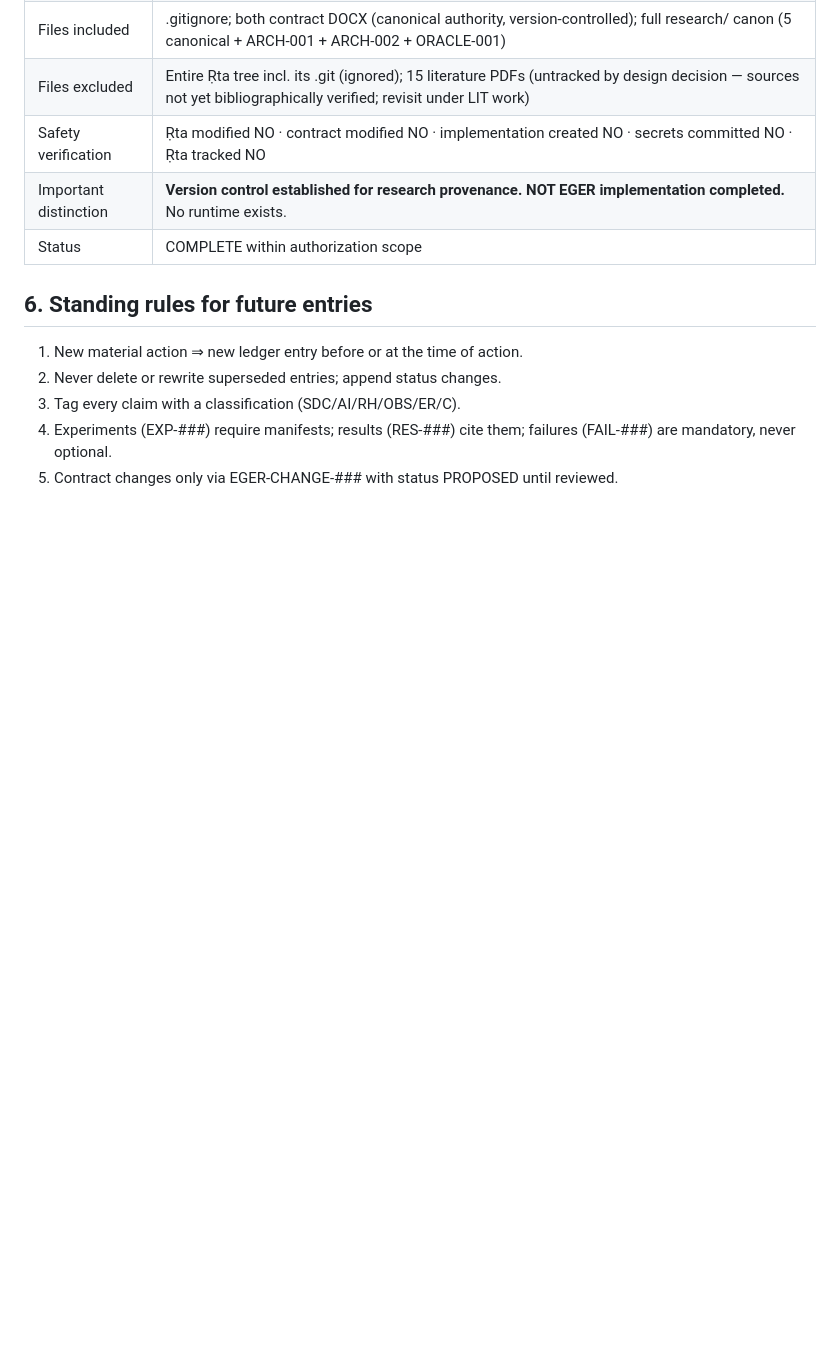
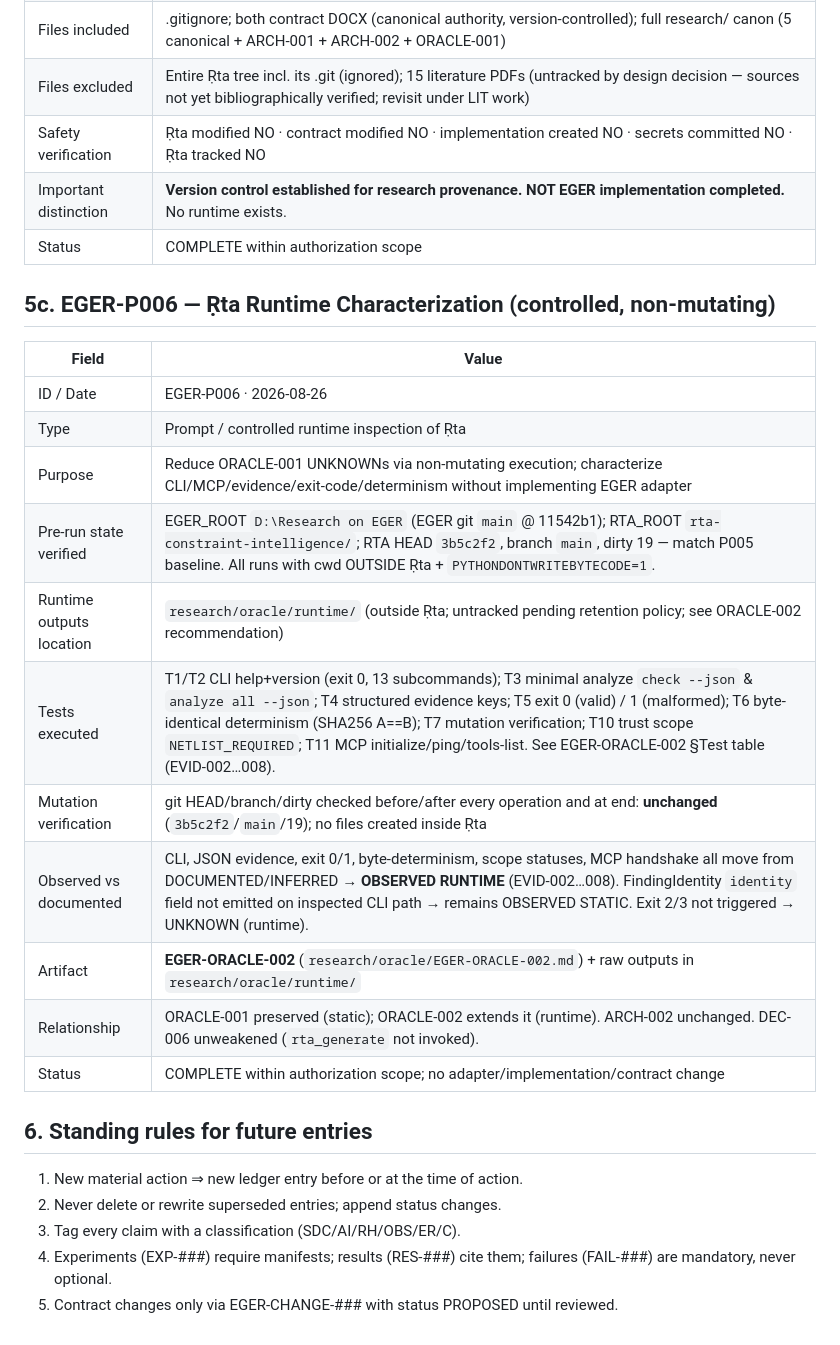
Before and after one commit to RAMA-L7/evidence-grounded-engineering-reasoning, a Markdown page: research/RESEARCH_LEDGER.md, the part around the change. GitHub-like rendering; blank space fills up the shorter version.

Commit message:
research: add EGER-ORACLE-002 runtime characterization (P006)

```diff
--- a/research/RESEARCH_LEDGER.md
+++ b/research/RESEARCH_LEDGER.md
@@ -179,6 +179,22 @@ Literature synthesis that preceded the contract is recorded in
 | Important distinction | **Version control established for research provenance. NOT EGER implementation completed.** No runtime exists. |
 | Status | COMPLETE within authorization scope |
 
+## 5c. EGER-P006 — Ṛta Runtime Characterization (controlled, non-mutating)
+
+| Field | Value |
+|---|---|
+| ID / Date | EGER-P006 · 2026-08-26 |
+| Type | Prompt / controlled runtime inspection of Ṛta |
+| Purpose | Reduce ORACLE-001 UNKNOWNs via non-mutating execution; characterize CLI/MCP/evidence/exit-code/determinism without implementing EGER adapter |
+| Pre-run state verified | EGER_ROOT `D:\Research on EGER` (EGER git `main` @ 11542b1); RTA_ROOT `rta-constraint-intelligence/`; RTA HEAD `3b5c2f2`, branch `main`, dirty 19 — match P005 baseline. All runs with cwd OUTSIDE Ṛta + `PYTHONDONTWRITEBYTECODE=1`. |
+| Runtime outputs location | `research/oracle/runtime/` (outside Ṛta; untracked pending retention policy; see ORACLE-002 recommendation) |
+| Tests executed | T1/T2 CLI help+version (exit 0, 13 subcommands); T3 minimal analyze `check --json` & `analyze all --json`; T4 structured evidence keys; T5 exit 0 (valid) / 1 (malformed); T6 byte-identical determinism (SHA256 A==B); T7 mutation verification; T10 trust scope `NETLIST_REQUIRED`; T11 MCP initialize/ping/tools-list. See EGER-ORACLE-002 §Test table (EVID-002…008). |
+| Mutation verification | git HEAD/branch/dirty checked before/after every operation and at end: **unchanged** (`3b5c2f2`/`main`/19); no files created inside Ṛta |
+| Observed vs documented | CLI, JSON evidence, exit 0/1, byte-determinism, scope statuses, MCP handshake all move from DOCUMENTED/INFERRED → **OBSERVED RUNTIME** (EVID-002…008). FindingIdentity `identity` field not emitted on inspected CLI path → remains OBSERVED STATIC. Exit 2/3 not triggered → UNKNOWN (runtime). |
+| Artifact | **EGER-ORACLE-002** (`research/oracle/EGER-ORACLE-002.md`) + raw outputs in `research/oracle/runtime/` |
+| Relationship | ORACLE-001 preserved (static); ORACLE-002 extends it (runtime). ARCH-002 unchanged. DEC-006 unweakened (`rta_generate` not invoked). |
+| Status | COMPLETE within authorization scope; no adapter/implementation/contract change |
+
 ## 6. Standing rules for future entries
 
 1. New material action ⇒ new ledger entry before or at the time of action.
```
Also changed, not shown: research/STATE.md (+13 -11 lines), research/oracle/EGER-ORACLE-002.md (added, +108 -0 lines).
